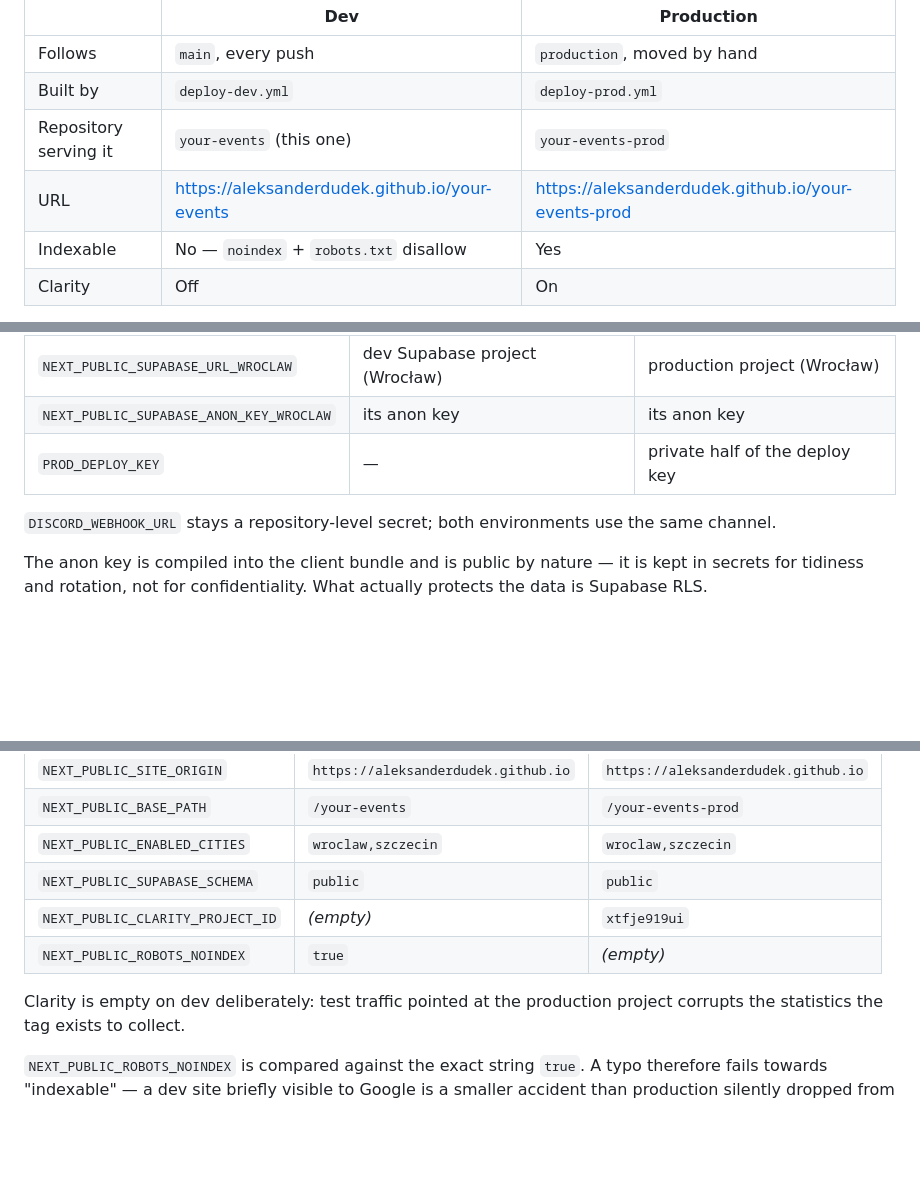
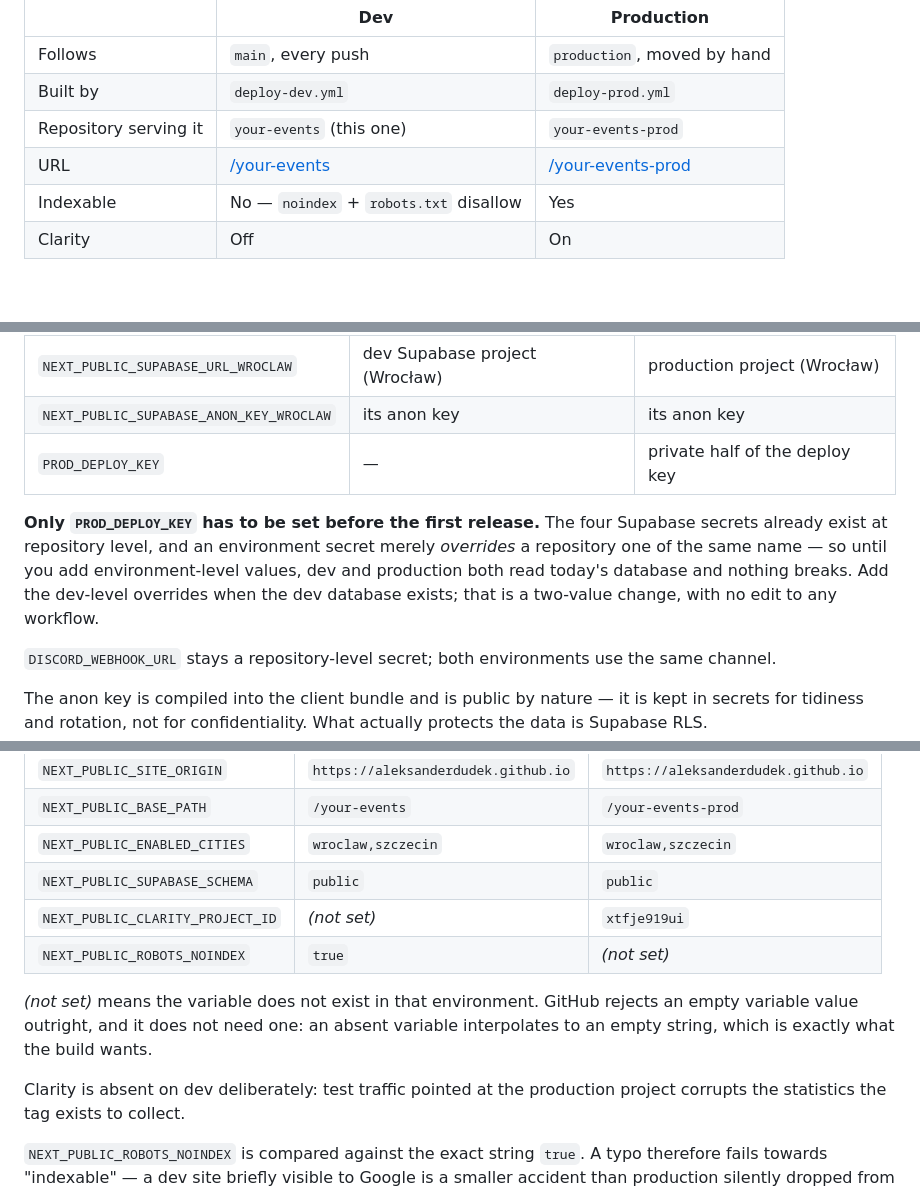
Before and after one commit to AleksanderDudek/your-events, a Markdown page: docs/DEPLOYMENT.md, 3 parts joined by grey strips. GitHub-like rendering; blank space fills up the shorter version.

Commit message:
docs(deployment): record what GitHub actually accepted
GitHub rejects an empty variable value, and does not need one: an absent
variable interpolates to an empty string. And the four Supabase secrets already
exist at repository level, which an environment secret overrides rather than
replaces — so only PROD_DEPLOY_KEY blocks the first release, and both
environments keep reading today's database until dev gets its own.

Co-Authored-By: Claude Opus 5 (1M context) <noreply@anthropic.com>

```diff
--- a/docs/DEPLOYMENT.md
+++ b/docs/DEPLOYMENT.md
@@ -8,7 +8,7 @@ repository, which is the whole reason a second repository exists.
 | Follows | `main`, every push | `production`, moved by hand |
 | Built by | `deploy-dev.yml` | `deploy-prod.yml` |
 | Repository serving it | `your-events` (this one) | `your-events-prod` |
-| URL | https://aleksanderdudek.github.io/your-events | https://aleksanderdudek.github.io/your-events-prod |
+| URL | [/your-events](https://aleksanderdudek.github.io/your-events) | [/your-events-prod](https://aleksanderdudek.github.io/your-events-prod) |
 | Indexable | No — `noindex` + `robots.txt` disallow | Yes |
 | Clarity | Off | On |
 
@@ -94,6 +94,13 @@ Set per environment, in this repository, under Settings → Environments.
 | `NEXT_PUBLIC_SUPABASE_ANON_KEY_WROCLAW` | its anon key | its anon key |
 | `PROD_DEPLOY_KEY` | — | private half of the deploy key |
 
+**Only `PROD_DEPLOY_KEY` has to be set before the first release.** The four
+Supabase secrets already exist at repository level, and an environment secret
+merely *overrides* a repository one of the same name — so until you add
+environment-level values, dev and production both read today's database and
+nothing breaks. Add the dev-level overrides when the dev database exists; that
+is a two-value change, with no edit to any workflow.
+
 `DISCORD_WEBHOOK_URL` stays a repository-level secret; both environments use the
 same channel.
 
@@ -118,10 +125,14 @@ Environments → *(environment)* → Variables.
 | `NEXT_PUBLIC_BASE_PATH` | `/your-events` | `/your-events-prod` |
 | `NEXT_PUBLIC_ENABLED_CITIES` | `wroclaw,szczecin` | `wroclaw,szczecin` |
 | `NEXT_PUBLIC_SUPABASE_SCHEMA` | `public` | `public` |
-| `NEXT_PUBLIC_CLARITY_PROJECT_ID` | *(empty)* | `xtfje919ui` |
-| `NEXT_PUBLIC_ROBOTS_NOINDEX` | `true` | *(empty)* |
+| `NEXT_PUBLIC_CLARITY_PROJECT_ID` | *(not set)* | `xtfje919ui` |
+| `NEXT_PUBLIC_ROBOTS_NOINDEX` | `true` | *(not set)* |
 
-Clarity is empty on dev deliberately: test traffic pointed at the production
+*(not set)* means the variable does not exist in that environment. GitHub
+rejects an empty variable value outright, and it does not need one: an absent
+variable interpolates to an empty string, which is exactly what the build wants.
+
+Clarity is absent on dev deliberately: test traffic pointed at the production
 project corrupts the statistics the tag exists to collect.
 
 `NEXT_PUBLIC_ROBOTS_NOINDEX` is compared against the exact string `true`. A typo
```
